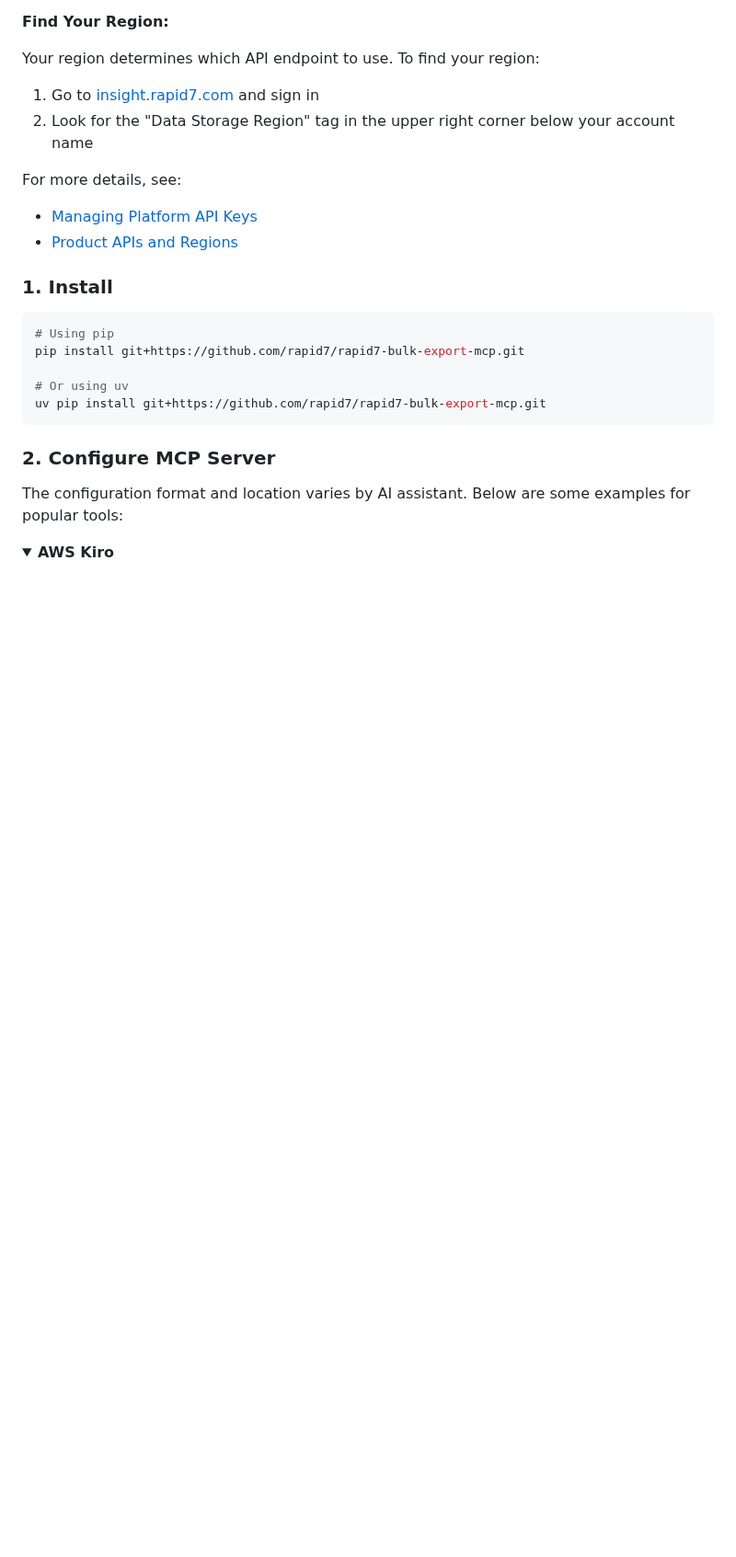
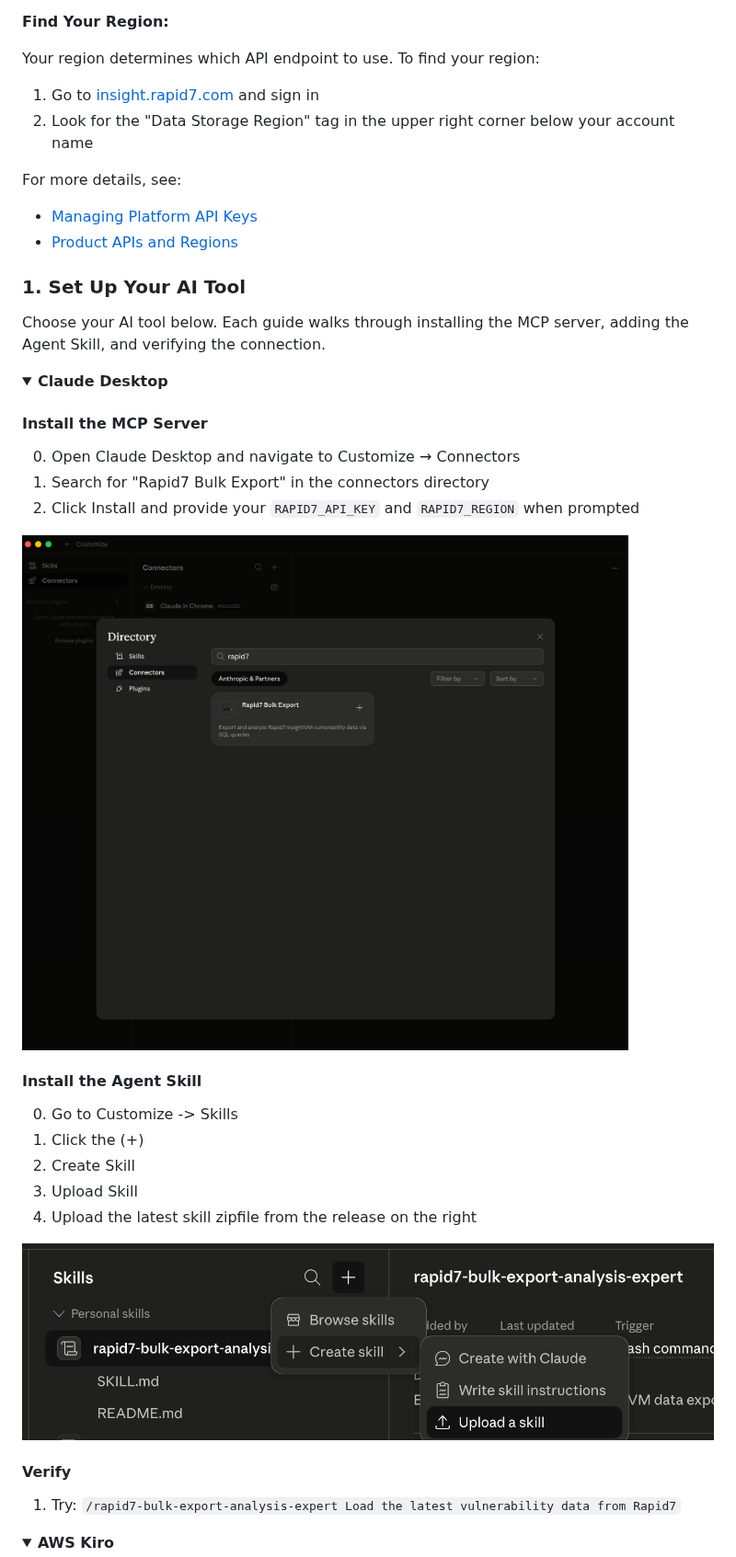
Before and after one commit to rapid7/rapid7-bulk-export-mcp, a Markdown page: README.md, the part around one of its changes. Shown at 92% size. GitHub-like rendering; pictures changed too: docs/claude_connectors.png (added), docs/claude_skill.png (added); folded sections open; blank space fills up the shorter version.

````diff
--- a/README.md
+++ b/README.md
@@ -79,19 +64,36 @@ For more details, see:
 - [Managing Platform API Keys](https://docs.rapid7.com/insight/managing-platform-api-keys)
 - [Product APIs and Regions](https://docs.rapid7.com/insight/product-apis)
 
-### 1. Install
+### 1. Set Up Your AI Tool
 
-```bash
-# Using pip
-pip install git+https://github.com/rapid7/rapid7-bulk-export-mcp.git
+Choose your AI tool below. Each guide walks through installing the MCP server, adding the Agent Skill, and verifying the connection.
 
-# Or using uv
-uv pip install git+https://github.com/rapid7/rapid7-bulk-export-mcp.git
-```
+<details>
+<summary><b>Claude Desktop</b></summary>
 
-### 2. Configure MCP Server
+#### Install the MCP Server
 
-The configuration format and location varies by AI assistant. Below are some examples for popular tools:
+0. Open Claude Desktop and navigate to Customize → Connectors
+0. Search for "Rapid7 Bulk Export" in the connectors directory
+0. Click Install and provide your `RAPID7_API_KEY` and `RAPID7_REGION` when prompted
+
+![Installing from the Connectors directory](./docs/claude_connectors.png)
+
+#### Install the Agent Skill
+
+0. Go to Customize -> Skills
+0. Click the (+)
+0. Create Skill
+0. Upload Skill
+0. Upload the latest skill zipfile from the release on the right
+
+![Installing the agent skill](./docs/claude_skill.png)
+
+#### Verify
+
+1. Try: `/rapid7-bulk-export-analysis-expert Load the latest vulnerability data from Rapid7`
+
+</details>
 
 <details>
 <summary><b>AWS Kiro</b></summary>
````
Also changed, not shown: other parts of README.md (+230 -182 lines).
